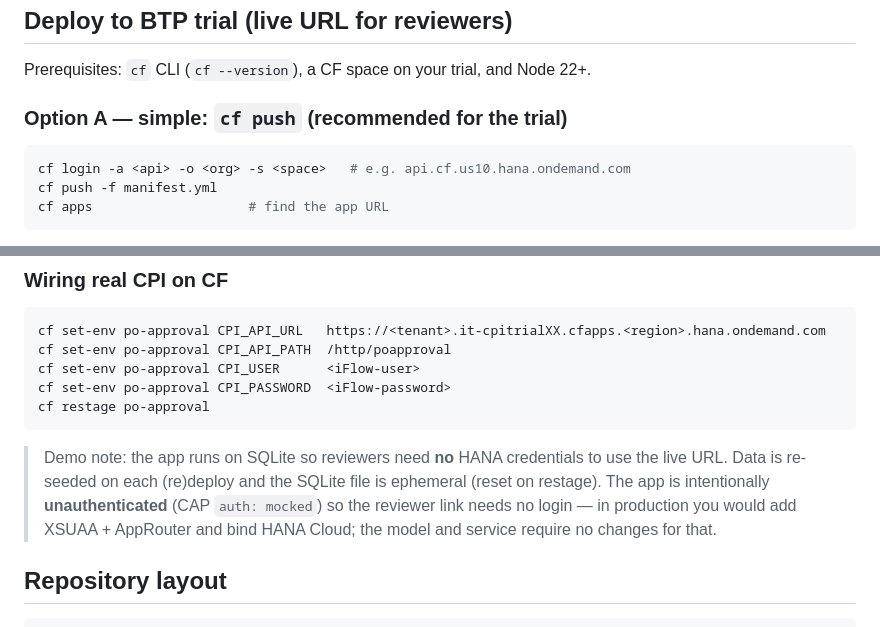
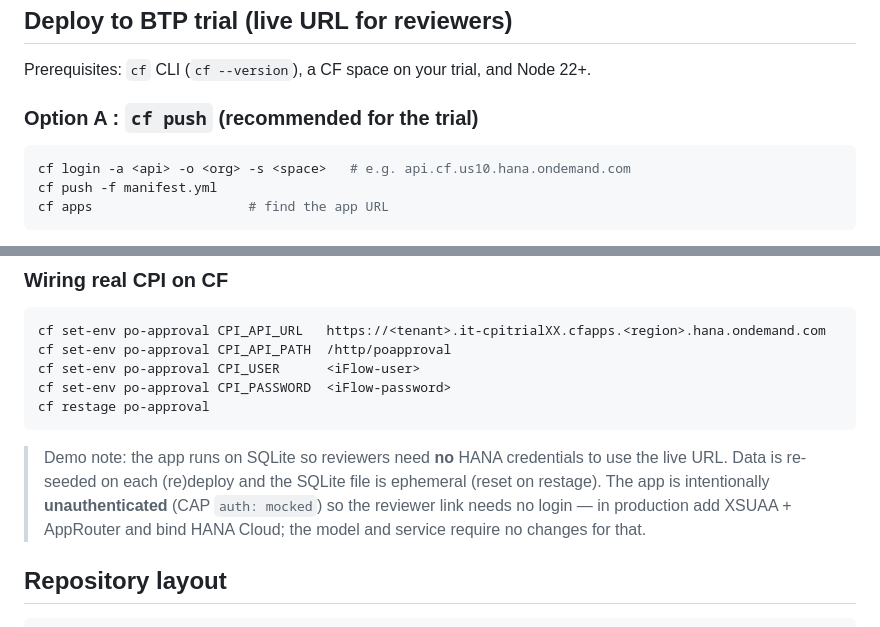
Before and after one commit to koatedevopskpai/po-approval-demo, a Markdown page: readme.md, 2 parts joined by grey strips. Drawn GitHub-style.

Commit message:
Fix header formatting and update demo note
Correct formatting of section headers and improve clarity in demo note.

````diff
--- a/readme.md
+++ b/readme.md
@@ -118,7 +118,7 @@ The `srv/lib/integration.js` module isolates all CPI-specific logic behind one f
 
 Prerequisites: `cf` CLI (`cf --version`), a CF space on your trial, and Node 22+.
 
-### Option A — simple: `cf push` (recommended for the trial)
+### Option A : `cf push` (recommended for the trial)
 
 ```bash
 cf login -a <api> -o <org> -s <space>   # e.g. api.cf.us10.hana.ondemand.com
@@ -154,7 +154,7 @@ cf set-env po-approval CPI_PASSWORD  <iFlow-password>
 cf restage po-approval
 ```
 
-> Demo note: the app runs on SQLite so reviewers need **no** HANA credentials to use the live URL. Data is re-seeded on each (re)deploy and the SQLite file is ephemeral (reset on restage). The app is intentionally **unauthenticated** (CAP `auth: mocked`) so the reviewer link needs no login — in production you would add XSUAA + AppRouter and bind HANA Cloud; the model and service require no changes for that.
+> Demo note: the app runs on SQLite so reviewers need **no** HANA credentials to use the live URL. Data is re-seeded on each (re)deploy and the SQLite file is ephemeral (reset on restage). The app is intentionally **unauthenticated** (CAP `auth: mocked`) so the reviewer link needs no login — in production add XSUAA + AppRouter and bind HANA Cloud; the model and service require no changes for that.
 
 ## Repository layout
 
````
